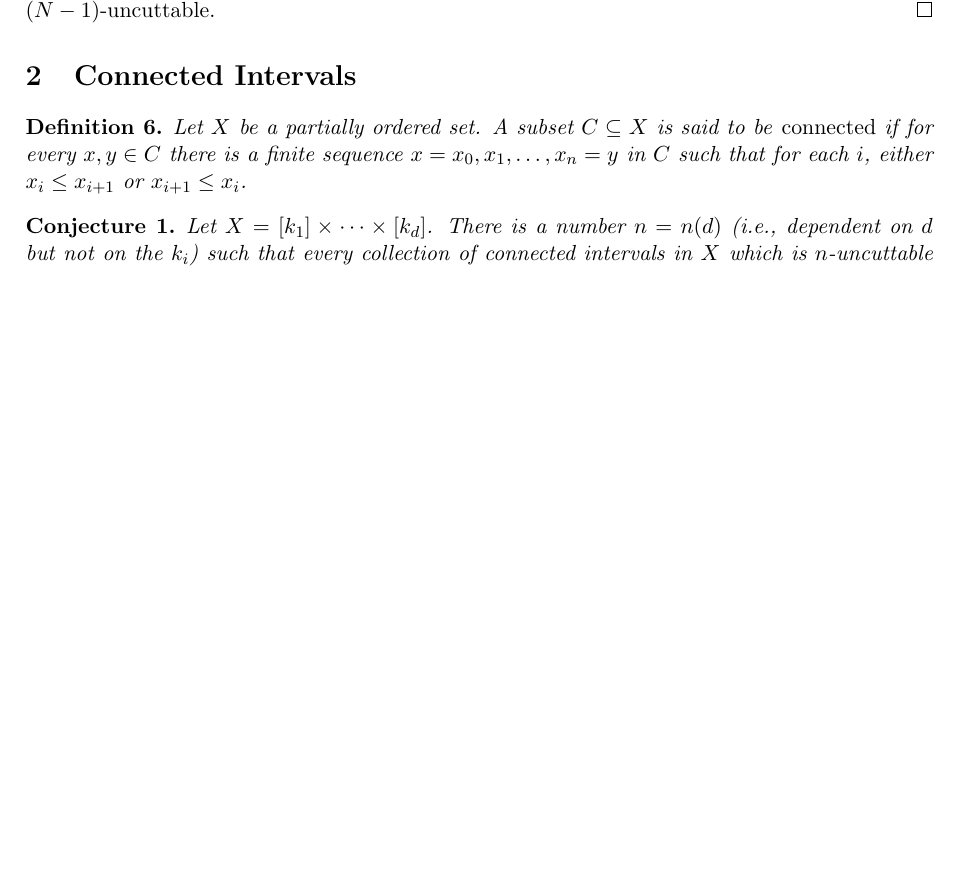
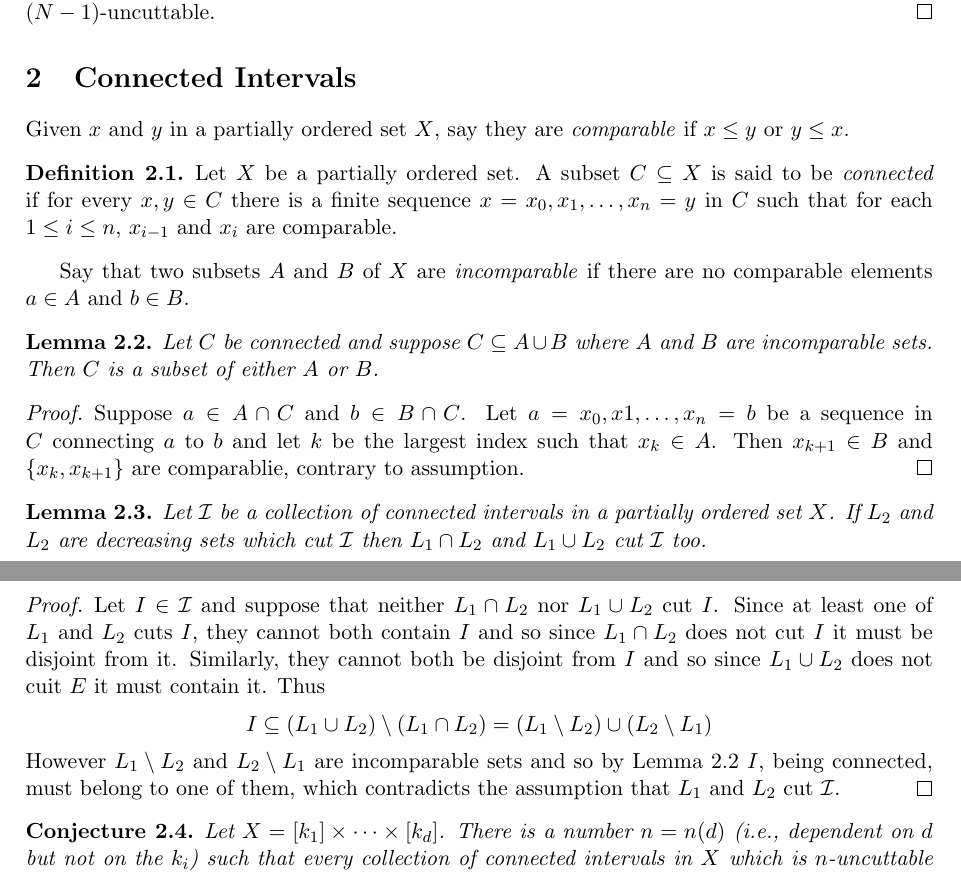
Before and after one commit to webskate101/cutting-intervals, a LaTeX paper (main.tex): part of page 3 of 4 before the commit and two parts of pages 3 and 4 of 4 after it, the two joined at a grey line, cut so that both start at the same text, the shorter picture padded with empty space. Compiled offline with pdfLaTeX.

Commit message:
Added lemmas and found proof n(2) \ge 3

```diff
--- a/main.tex
+++ b/main.tex
@@ -227,12 +231,53 @@ by the single set $\{a\}$, yet no single decreasing set cuts all three pairs.
 
 \section{Connected Intervals}
 
+Given $x$ and $y$ in a partially ordered set $X$, say they are \emph{comparable}
+if $x\le y$ or $y\le x$.
+
 \begin{definition}
   Let $X$ be a partially ordered set. A subset $C\subseteq X$ is said to be
   \emph{connected} if for every $x,y\in C$ there is a finite sequence
-  $x=x_0,x_1,\ldots,x_n=y$ in $C$ such that for each $i$, either $x_i\le x_{i+1}$ or
-  $x_{i+1}\le x_i$.
+  $x=x_0,x_1,\ldots,x_n=y$ in $C$ such that for each $1 \le i \le n$,  $x_{i-1}$
+  and $x_i$ are comparable.
 \end{definition}
+
+Say that two subsets $A$ and $B$ of $X$ are \emph{incomparable} if there are no
+comparable elements $a\in A$ and $b\in B$.
+
+\begin{lemma}\label{lem:incomparabale-sets-separate}
+  Let $C$ be connected and suppose $C\subseteq A\cup B$ where
+  $A$ and $B$ are incomparable sets. Then $C$ is a subset of either $A$ or $B$.
+\end{lemma}
+
+\begin{proof}
+  Suppose $a\in A\cap C$ and $b\in B\cap C$. Let $a=x_0, x1, \ldots, x_n=b$
+  be a sequence in $C$ connecting $a$ to $b$ and let $k$ be the largest index such
+  that $x_k\in A$. Then $x_{k+1}\in B$ and $\{x_k, x_{k+1}\}$ are comparablie,
+  contrary to assumption.
+\end{proof}
+
+
+\begin{lemma}\label{lem:cup-cap-cuts}
+  Let $\I$ be a collection of connected intervals in a partially ordered set $X$.
+  If $L_2$ and $L_2$ are decreasing sets which cut $\I$ then $L_1\cap L_2$
+  and $L_1\cup L_2$ cut $\I$ too.
+\end{lemma}
+
+\begin{proof}
+  Let $I\in\I$ and suppose that neither $L_1\cap L_2$ nor $L_1\cup L_2$ cut $I$.
+  Since at least one of $L_1$ and $L_2$ cuts $I$, they cannot both contain $I$ and so
+  since $L_1\cap L_2$ does not cut $I$ it must be disjoint from it.
+  Similarly, they cannot both be disjoint from $I$ and so since $L_1\cup L_2$
+  does not cuit $E$ it must contain it. Thus
+  \[
+    I \subseteq (L_1 \cup L_2)\setminus(L_1\cap L_2)
+      = (L_1\setminus L_2) \cup (L_2\setminus L_1)
+  \]
+  However $L_1\setminus L_2$ and $L_2\setminus L_1$ are incomparable sets and so by
+  Lemma~\ref{lem:incomparabale-sets-separate} $I$, being connected, must belong to
+  one of them, which contradicts the assumption that $L_1$ and $L_2$ cut $\I$.
+\end{proof}
+
 
 \begin{conjecture}
   Let $X=[k_1]\times\cdots\times[k_d]$. There is a number $n = n(d)$ (i.e., dependent
```
Also changed, not shown: main.tex (45 more changed lines).
